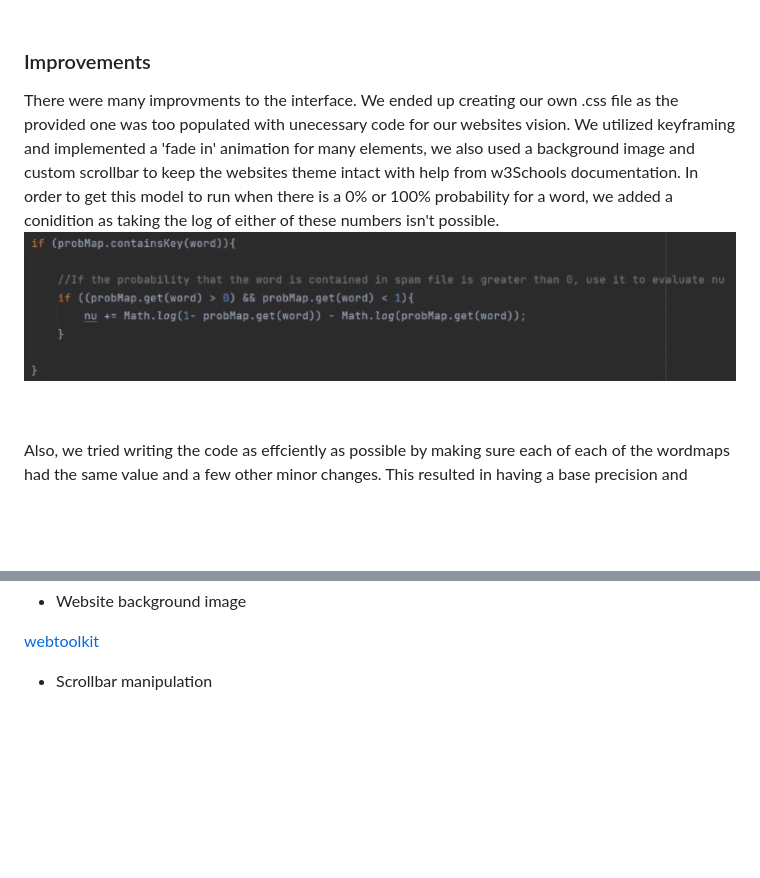
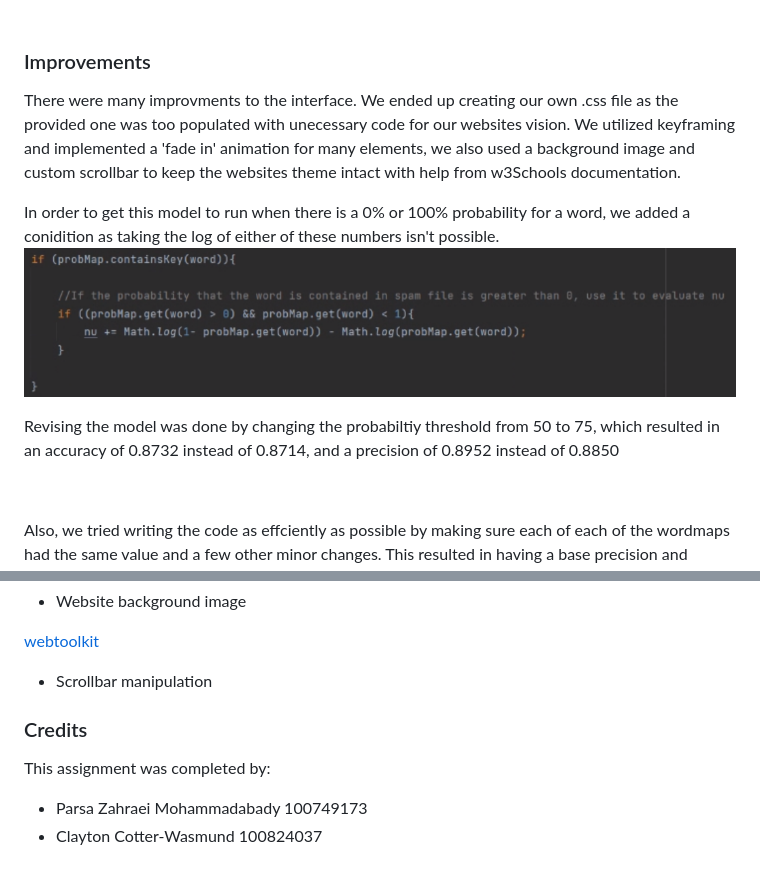
Before and after one commit to parsa-zahraei/csci2020u-assignment01-parsa-zahraei, a Markdown page: SpamDetectorClient/readme.md, 2 parts joined by grey strips. Drawn GitHub-style; blank space fills up the shorter version.

Commit message:
Revised README and readme

```diff
--- a/SpamDetectorClient/readme.md
+++ b/SpamDetectorClient/readme.md
@@ -26,8 +26,13 @@ The data is split into three tables for readability. Those being the main format
 &nbsp;
 
 ### Improvements
-There were many improvments to the interface. We ended up creating our own .css file as the provided one was too populated with unecessary code for our websites vision. We utilized keyframing and implemented a 'fade in' animation for many elements, we also used a background image and custom scrollbar to keep the websites theme intact with help from w3Schools documentation. In order to get this model to run when there is a 0% or 100% probability for a word, we added a conidition as taking the log of either of these numbers isn't possible.
+There were many improvments to the interface. We ended up creating our own .css file as the provided one was too populated with unecessary code for our websites vision. We utilized keyframing and implemented a 'fade in' animation for many elements, we also used a background image and custom scrollbar to keep the websites theme intact with help from w3Schools documentation.
+
+In order to get this model to run when there is a 0% or 100% probability for a word, we added a conidition as taking the log of either of these numbers isn't possible.
 ![Log Adjustment Condition](./img/logAdjustment.png)
+
+Revising the model was done by changing the probabiltiy threshold from 50 to 75, which resulted in an accuracy of 0.8732 instead of 0.8714, and a precision of 0.8952 instead of 0.8850
+
 
 &nbsp;
 
@@ -64,3 +69,11 @@ Also, we tried writing the code as effciently as possible by making sure each of
 
 [webtoolkit](https://www.webtoolkit.eu/wt)
 - Scrollbar manipulation
+
+
+### Credits
+
+This assignment was completed by:
+
+- Parsa Zahraei Mohammadabady 100749173
+- Clayton Cotter-Wasmund 100824037
```
Also changed, not shown: README.md (+11 -4 lines).
